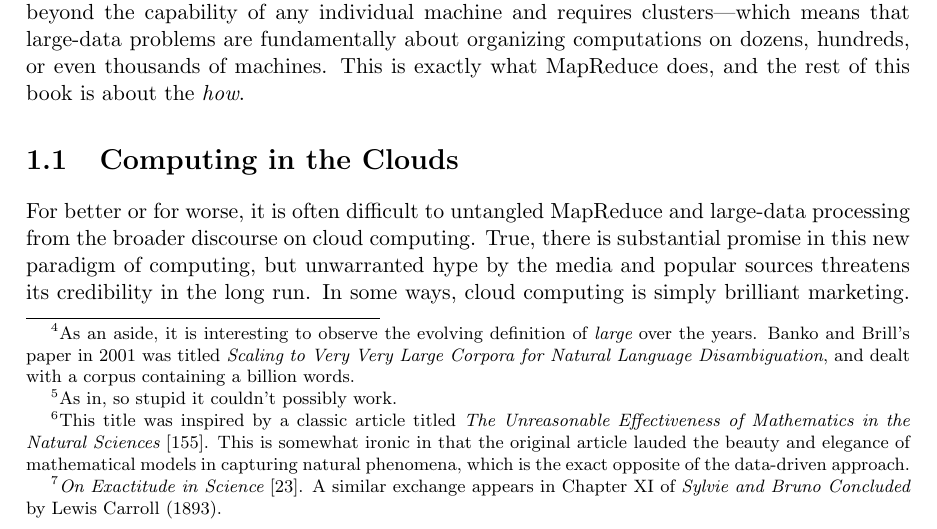
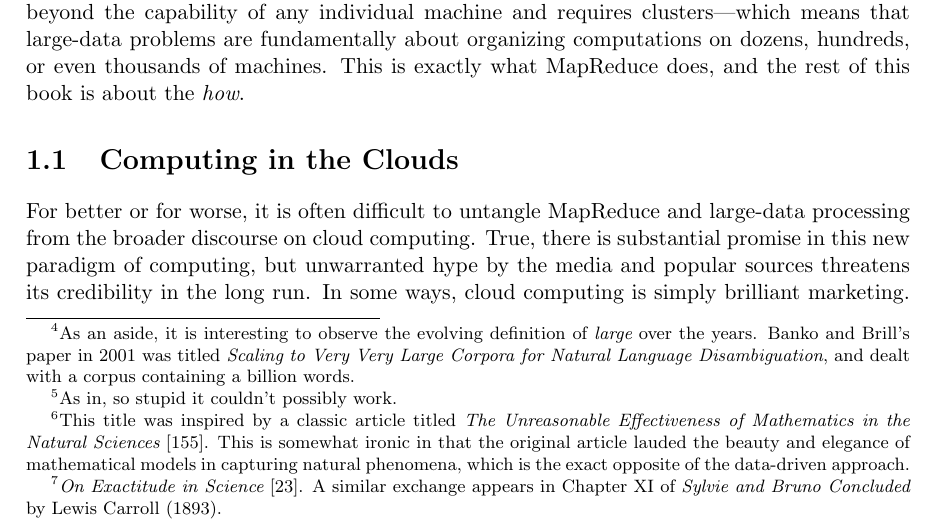
Before and after one commit to lintool/MapReduceAlgorithms, a LaTeX thesis (ed1/MapReduce-algorithms.tex, which reads ed1/chapter1-intro.tex): part of page 8 of 150, cut so that both start at the same text. Compiled offline with pdfLaTeX.

Commit message:
Fixed typo in chapter1:clouds 'untangled' -> 'untangle'

```diff
--- a/ed1/chapter1-intro.tex
+++ b/ed1/chapter1-intro.tex
@@ -316,7 +316,7 @@ is exactly what MapReduce does, and the rest of this book is about the
 \section{Computing in the Clouds}
 \label{chapter1:clouds}
 
-For better or for worse, it is often difficult to untangled MapReduce
+For better or for worse, it is often difficult to untangle MapReduce
 and large-data processing from the broader discourse on cloud
 computing.  True, there is substantial promise in this new paradigm of
 computing, but unwarranted hype by the media and popular sources
```
